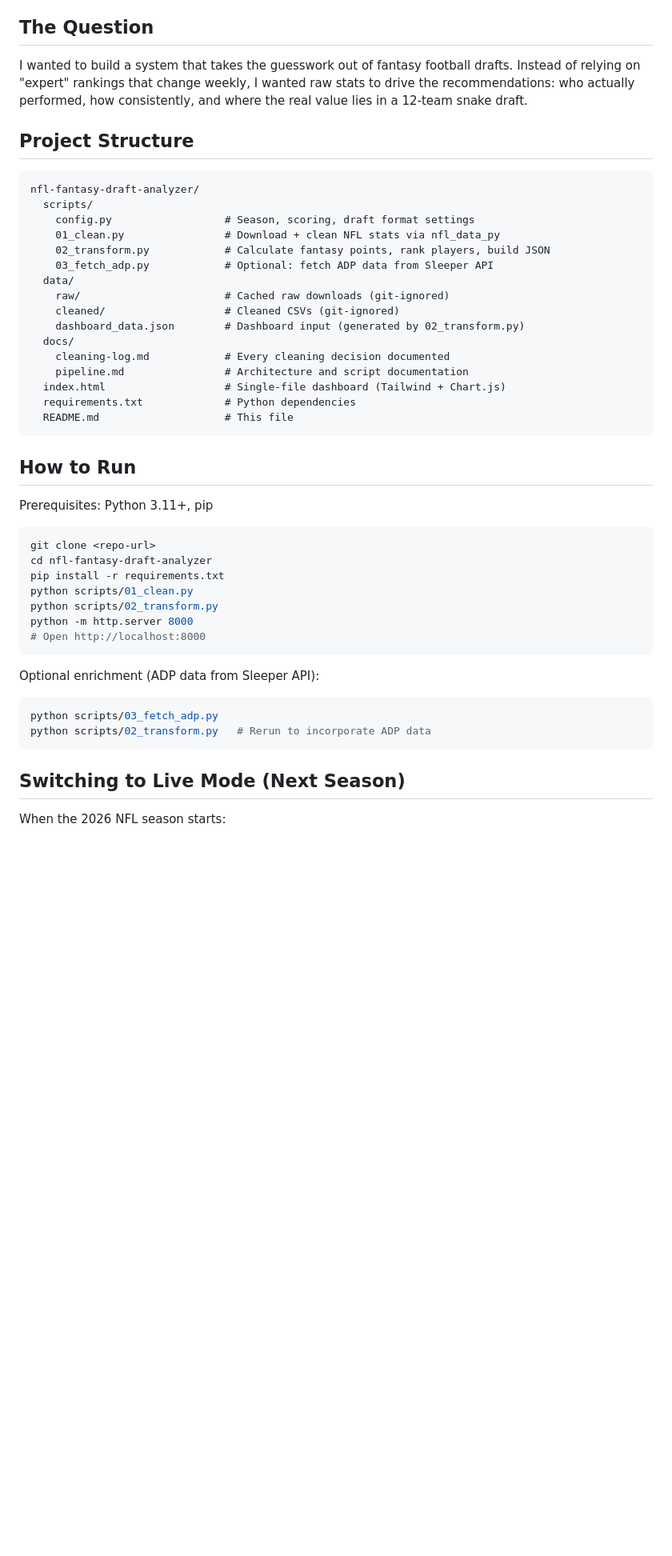
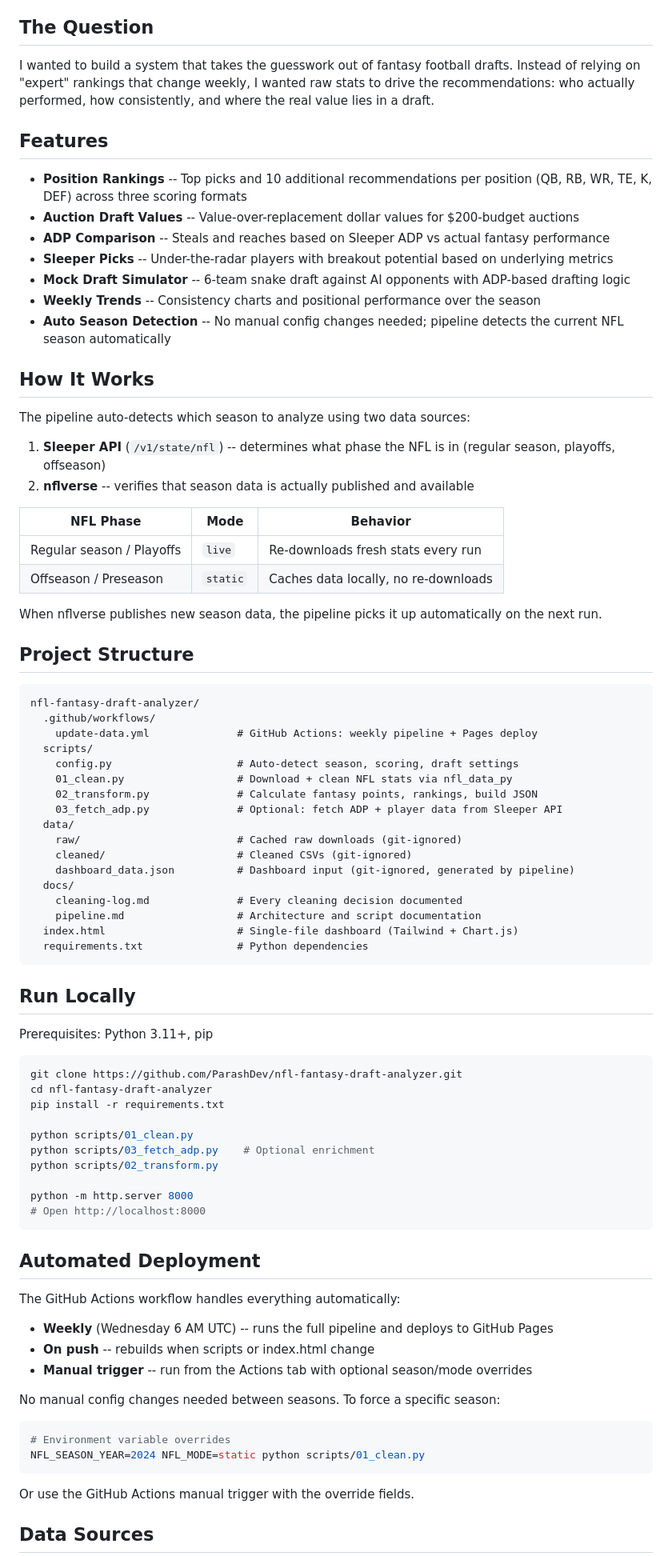
Before and after one commit to ParashDev/nfl-fantasy-draft-analyzer, a Markdown page: README.md, the part around one of its changes. Shown at 80% size. Drawn GitHub-style; blank space fills up the shorter version.

Commit message:
Update README with live dashboard link, features, and auto-detection docs

````diff
--- a/README.md
+++ b/README.md
@@ -6,51 +6,87 @@ Data-driven fantasy football draft recommendations built from 2025 NFL season da
 
 ## The Question
 
-I wanted to build a system that takes the guesswork out of fantasy football drafts. Instead of relying on "expert" rankings that change weekly, I wanted raw stats to drive the recommendations: who actually performed, how consistently, and where the real value lies in a 12-team snake draft.
+I wanted to build a system that takes the guesswork out of fantasy football drafts. Instead of relying on "expert" rankings that change weekly, I wanted raw stats to drive the recommendations: who actually performed, how consistently, and where the real value lies in a draft.
+
+## Features
+
+- **Position Rankings** -- Top picks and 10 additional recommendations per position (QB, RB, WR, TE, K, DEF) across three scoring formats
+- **Auction Draft Values** -- Value-over-replacement dollar values for $200-budget auctions
+- **ADP Comparison** -- Steals and reaches based on Sleeper ADP vs actual fantasy performance
+- **Sleeper Picks** -- Under-the-radar players with breakout potential based on underlying metrics
+- **Mock Draft Simulator** -- 6-team snake draft against AI opponents with ADP-based drafting logic
+- **Weekly Trends** -- Consistency charts and positional performance over the season
+- **Auto Season Detection** -- No manual config changes needed; pipeline detects the current NFL season automatically
+
+## How It Works
+
+The pipeline auto-detects which season to analyze using two data sources:
+
+1. **Sleeper API** (`/v1/state/nfl`) -- determines what phase the NFL is in (regular season, playoffs, offseason)
+2. **nflverse** -- verifies that season data is actually published and available
+
+| NFL Phase | Mode | Behavior |
+|---|---|---|
+| Regular season / Playoffs | `live` | Re-downloads fresh stats every run |
+| Offseason / Preseason | `static` | Caches data locally, no re-downloads |
+
+When nflverse publishes new season data, the pipeline picks it up automatically on the next run.
 
 ## Project Structure
 
 ```
 nfl-fantasy-draft-analyzer/
+  .github/workflows/
+    update-data.yml              # GitHub Actions: weekly pipeline + Pages deploy
   scripts/
-    config.py                  # Season, scoring, draft format settings
-    01_clean.py                # Download + clean NFL stats via nfl_data_py
-    02_transform.py            # Calculate fantasy points, rank players, build JSON
-    03_fetch_adp.py            # Optional: fetch ADP data from Sleeper API
+    config.py                    # Auto-detect season, scoring, draft settings
+    01_clean.py                  # Download + clean NFL stats via nfl_data_py
+    02_transform.py              # Calculate fantasy points, rankings, build JSON
+    03_fetch_adp.py              # Optional: fetch ADP + player data from Sleeper API
   data/
-    raw/                       # Cached raw downloads (git-ignored)
-    cleaned/                   # Cleaned CSVs (git-ignored)
-    dashboard_data.json        # Dashboard input (generated by 02_transform.py)
+    raw/                         # Cached raw downloads (git-ignored)
+    cleaned/                     # Cleaned CSVs (git-ignored)
+    dashboard_data.json          # Dashboard input (git-ignored, generated by pipeline)
   docs/
-    cleaning-log.md            # Every cleaning decision documented
-    pipeline.md                # Architecture and script documentation
-  index.html                   # Single-file dashboard (Tailwind + Chart.js)
-  requirements.txt             # Python dependencies
-  README.md                    # This file
+    cleaning-log.md              # Every cleaning decision documented
+    pipeline.md                  # Architecture and script documentation
+  index.html                     # Single-file dashboard (Tailwind + Chart.js)
+  requirements.txt               # Python dependencies
 ```
 
-## How to Run
+## Run Locally
 
 Prerequisites: Python 3.11+, pip
 
 ```bash
-git clone <repo-url>
+git clone https://github.com/ParashDev/nfl-fantasy-draft-analyzer.git
 cd nfl-fantasy-draft-analyzer
 pip install -r requirements.txt
+
 python scripts/01_clean.py
+python scripts/03_fetch_adp.py    # Optional enrichment
 python scripts/02_transform.py
+
 python -m http.server 8000
 # Open http://localhost:8000
 ```
 
-Optional enrichment (ADP data from Sleeper API):
+## Automated Deployment
+
+The GitHub Actions workflow handles everything automatically:
+
+- **Weekly** (Wednesday 6 AM UTC) -- runs the full pipeline and deploys to GitHub Pages
+- **On push** -- rebuilds when scripts or index.html change
+- **Manual trigger** -- run from the Actions tab with optional season/mode overrides
+
+No manual config changes needed between seasons. To force a specific season:
 
 ```bash
-python scripts/03_fetch_adp.py
-python scripts/02_transform.py   # Rerun to incorporate ADP data
+# Environment variable overrides
+NFL_SEASON_YEAR=2024 NFL_MODE=static python scripts/01_clean.py
 ```
 
-## Switching to Live Mode (Next Season)
+Or use the GitHub Actions manual trigger with the override fields.
 
-When the 2026 NFL season starts:
+## Data Sources
 
````
Also changed, not shown: other parts of README.md (+15 -30 lines).
